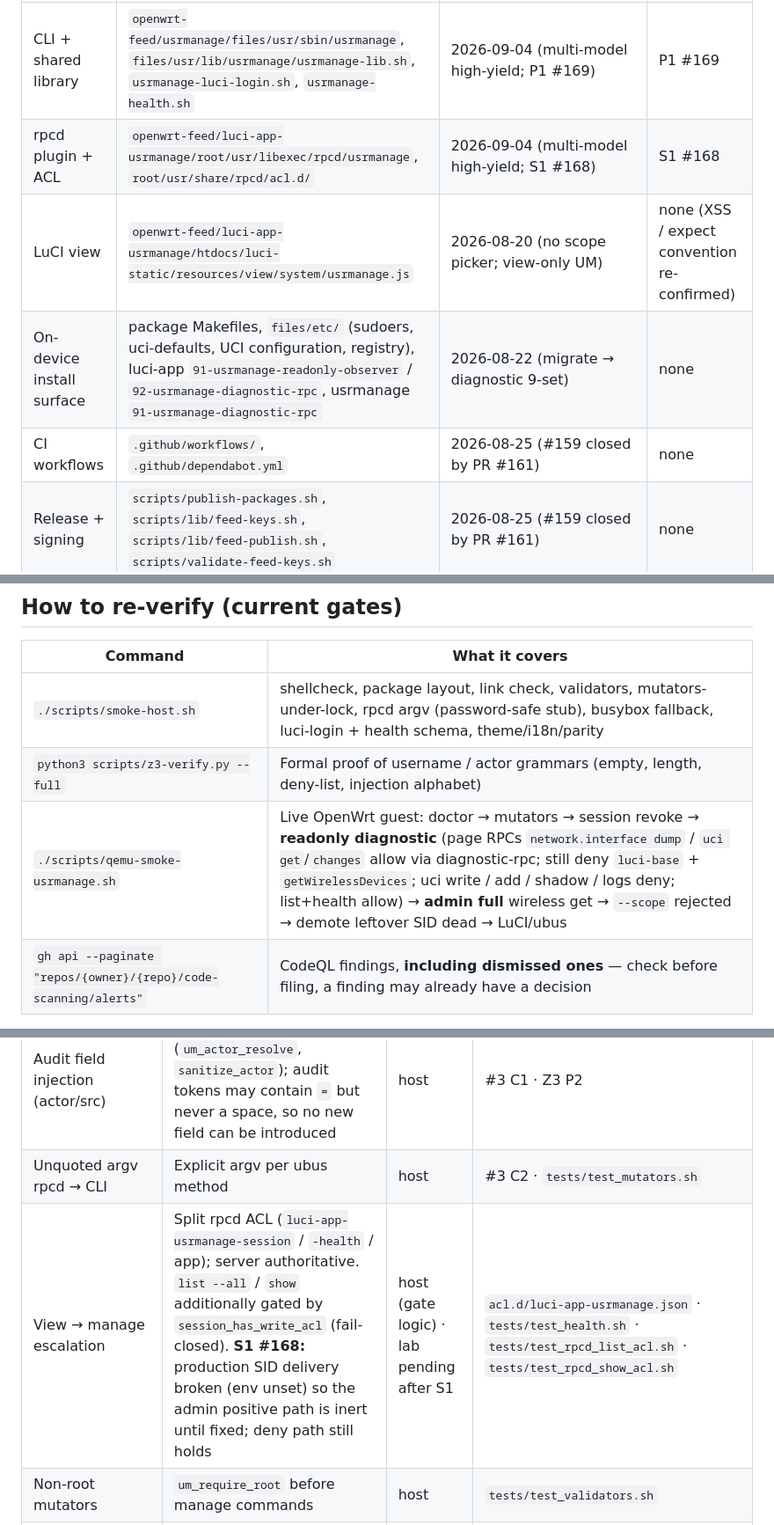
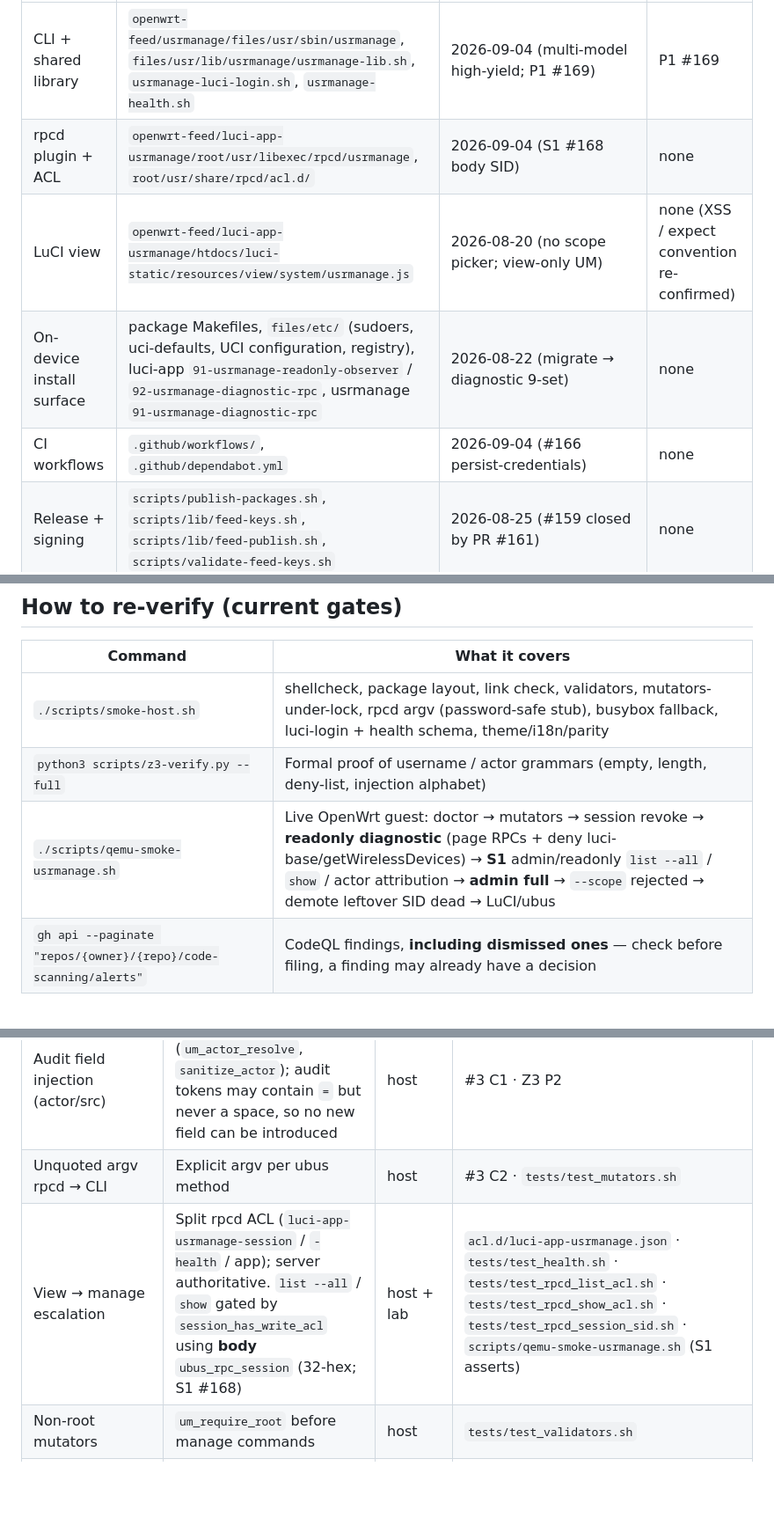
Before and after one commit to lucas-albers-lz4/usrmanage, a Markdown page: docs/security-review.md, 3 parts joined by grey strips. Shown at 88% size. Rendered like a GitHub page; blank space fills up the shorter version.

```diff
--- a/docs/security-review.md
+++ b/docs/security-review.md
@@ -27,10 +27,10 @@ Every reviewable surface, where it lives, and when it was last looked at. **Upda
 | Surface | Where | Last reviewed | Open findings |
 |---------|-------|---------------|---------------|
 | CLI + shared library | `openwrt-feed/usrmanage/files/usr/sbin/usrmanage`, `files/usr/lib/usrmanage/usrmanage-lib.sh`, `usrmanage-luci-login.sh`, `usrmanage-health.sh` | 2026-09-04 (multi-model high-yield; P1 #169) | P1 #169 |
-| rpcd plugin + ACL | `openwrt-feed/luci-app-usrmanage/root/usr/libexec/rpcd/usrmanage`, `root/usr/share/rpcd/acl.d/` | 2026-09-04 (multi-model high-yield; S1 #168) | S1 #168 |
+| rpcd plugin + ACL | `openwrt-feed/luci-app-usrmanage/root/usr/libexec/rpcd/usrmanage`, `root/usr/share/rpcd/acl.d/` | 2026-09-04 (S1 #168 body SID) | none |
 | LuCI view | `openwrt-feed/luci-app-usrmanage/htdocs/luci-static/resources/view/system/usrmanage.js` | 2026-08-20 (no scope picker; view-only UM) | none (XSS / expect convention re-confirmed) |
 | On-device install surface | package Makefiles, `files/etc/` (sudoers, uci-defaults, UCI configuration, registry), luci-app `91-usrmanage-readonly-observer` / `92-usrmanage-diagnostic-rpc`, usrmanage `91-usrmanage-diagnostic-rpc` | 2026-08-22 (migrate → diagnostic 9-set) | none |
-| CI workflows | `.github/workflows/`, `.github/dependabot.yml` | 2026-08-25 (#159 closed by PR #161) | none |
+| CI workflows | `.github/workflows/`, `.github/dependabot.yml` | 2026-09-04 (#166 persist-credentials) | none |
 | Release + signing | `scripts/publish-packages.sh`, `scripts/lib/feed-keys.sh`, `scripts/lib/feed-publish.sh`, `scripts/validate-feed-keys.sh` | 2026-08-25 (#159 closed by PR #161) | none |
 | Build inputs (SDK, feeds) | `scripts/lib/sdk-matrix.sh`, `scripts/feeds.lock/`, `docker-compose.yml` | 2026-08-25 (#159 closed by PR #161) | none |
 | Operator trust bootstrap | `docs/binary-feed.md`, `packages-repo/README.md`, published feed keys | 2026-08-12 (#117) | none |
@@ -42,7 +42,7 @@ Every reviewable surface, where it lives, and when it was last looked at. **Upda
 |---------|----------------|
 | `./scripts/smoke-host.sh` | shellcheck, package layout, link check, validators, mutators-under-lock, rpcd argv (password-safe stub), busybox fallback, luci-login + health schema, theme/i18n/parity |
 | `python3 scripts/z3-verify.py --full` | Formal proof of username / actor grammars (empty, length, deny-list, injection alphabet) |
-| `./scripts/qemu-smoke-usrmanage.sh` | Live OpenWrt guest: doctor → mutators → session revoke → **readonly diagnostic** (page RPCs `network.interface dump` / `uci get`/`changes` allow via diagnostic-rpc; still deny `luci-base` + `getWirelessDevices`; uci write / add / shadow / logs deny; list+health allow) → **admin full** wireless get → `--scope` rejected → demote leftover SID dead → LuCI/ubus |
+| `./scripts/qemu-smoke-usrmanage.sh` | Live OpenWrt guest: doctor → mutators → session revoke → **readonly diagnostic** (page RPCs + deny luci-base/getWirelessDevices) → **S1** admin/readonly `list --all` / `show` / actor attribution → **admin full** → `--scope` rejected → demote leftover SID dead → LuCI/ubus |
 | `gh api --paginate "repos/{owner}/{repo}/code-scanning/alerts"` | CodeQL findings, **including dismissed ones** — check before filing, a finding may already have a decision |
 
 Notes:
@@ -75,7 +75,7 @@ Living reference, not a snapshot of one review. A new mutator, rpcd method, file
 | Interactive CLI password echo | `stty -echo` fail-closed when `stty` exists; else ash/bash `read -s` (no `stty` applet on stock OpenWrt; `-s` via `ASH_BASH_COMPAT`) | host | `tests/test_password_prompt_echo.sh` (static + PTY; fail-closed stty PTY when bash present) |
 | Audit field injection (actor/src) | Whitelist + 64-char cap (`um_actor_resolve`, `sanitize_actor`); audit tokens may contain `=` but never a space, so no new field can be introduced | host | #3 C1 · Z3 P2 |
 | Unquoted argv rpcd → CLI | Explicit argv per ubus method | host | #3 C2 · `tests/test_mutators.sh` |
-| View → manage escalation | Split rpcd ACL (`luci-app-usrmanage-session` / `-health` / app); server authoritative. `list --all` / `show` additionally gated by `session_has_write_acl` (fail-closed). **S1 #168:** production SID delivery broken (env unset) so the admin positive path is inert until fixed; deny path still holds | host (gate logic) · lab pending after S1 | `acl.d/luci-app-usrmanage.json` · `tests/test_health.sh` · `tests/test_rpcd_list_acl.sh` · `tests/test_rpcd_show_acl.sh` |
+| View → manage escalation | Split rpcd ACL (`luci-app-usrmanage-session` / `-health` / app); server authoritative. `list --all` / `show` gated by `session_has_write_acl` using **body** `ubus_rpc_session` (32-hex; S1 #168) | host + lab | `acl.d/luci-app-usrmanage.json` · `tests/test_health.sh` · `tests/test_rpcd_list_acl.sh` · `tests/test_rpcd_show_acl.sh` · `tests/test_rpcd_session_sid.sh` · `scripts/qemu-smoke-usrmanage.sh` (S1 asserts) |
 | Non-root mutators | `um_require_root` before manage commands | host | `tests/test_validators.sh` |
 | XSS via username / audit text in LuCI | DOM via LuCI `E()`; no `innerHTML` | manual | Manual review of `usrmanage.js` |
 
```
Also changed, not shown: other parts of docs/security-review.md (+17 -8 lines).
